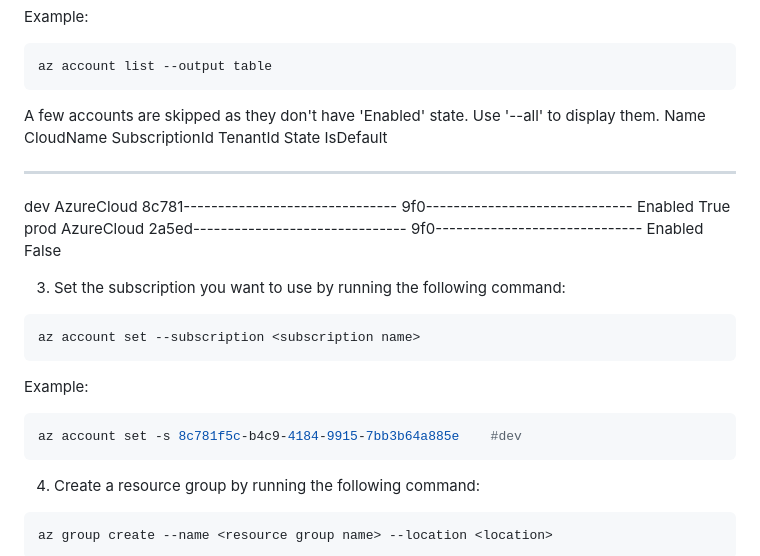
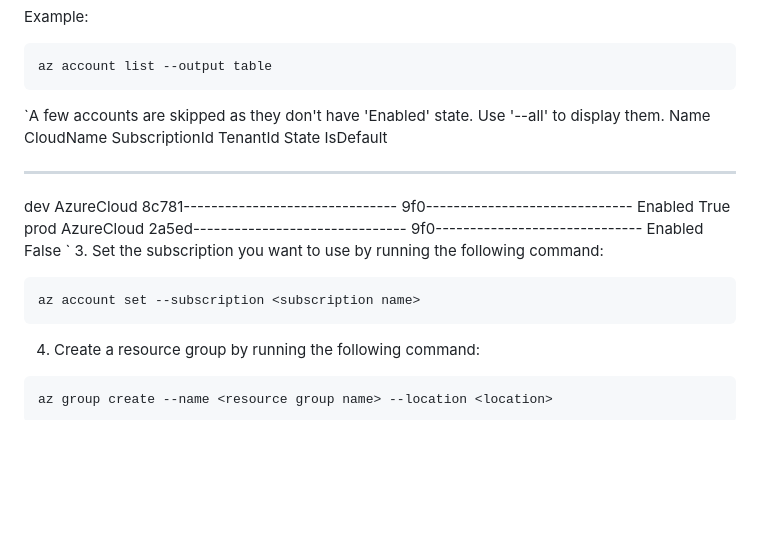
Before and after one commit to kudu-star/cloud-resume, a Markdown page: stage-1/readme.md, the part around the change. GitHub-like rendering; blank space fills up the shorter version.

Commit message:
Updated readme and added stage 2 readme

````diff
--- a/stage-1/readme.md
+++ b/stage-1/readme.md
@@ -13,19 +13,15 @@ Example:
 ```bash
 az account list --output table
 ```
-A few accounts are skipped as they don't have 'Enabled' state. Use '--all' to display them.
+`A few accounts are skipped as they don't have 'Enabled' state. Use '--all' to display them.
 Name    CloudName    SubscriptionId                        TenantId                              State    IsDefault
 ------  -----------  ------------------------------------  ------------------------------------  -------  -----------
 dev     AzureCloud   8c781-------------------------------  9f0------------------------------  Enabled  True
 prod    AzureCloud   2a5ed-------------------------------  9f0------------------------------  Enabled  False
-
+`
 3. Set the subscription you want to use by running the following command:
 ```bash
 az account set --subscription <subscription name>
-```
-Example:
-```bash
-az account set -s 8c781f5c-b4c9-4184-9915-7bb3b64a885e    #dev
 ```
 
 4. Create a resource group by running the following command:
````
Also changed, not shown: stage-2/readme.md (added, +3 -0 lines).
